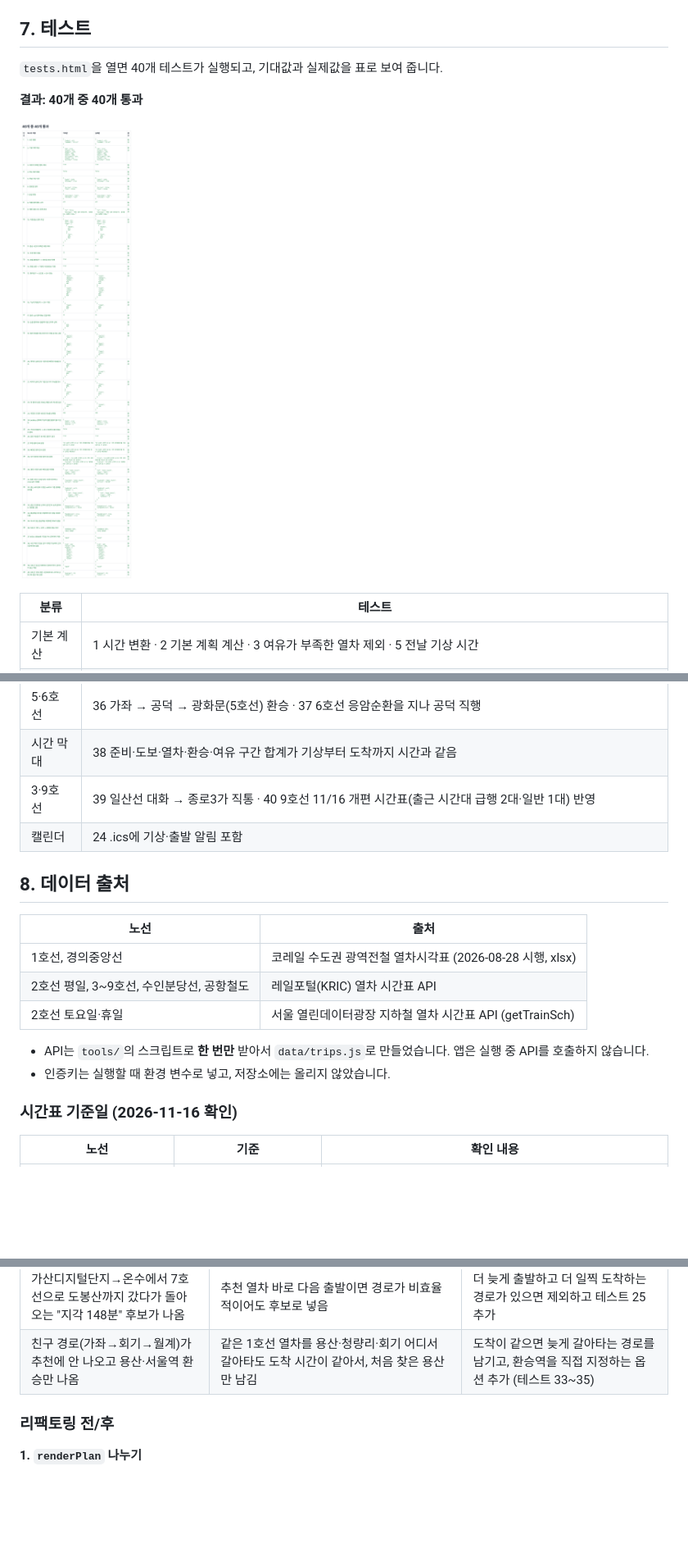
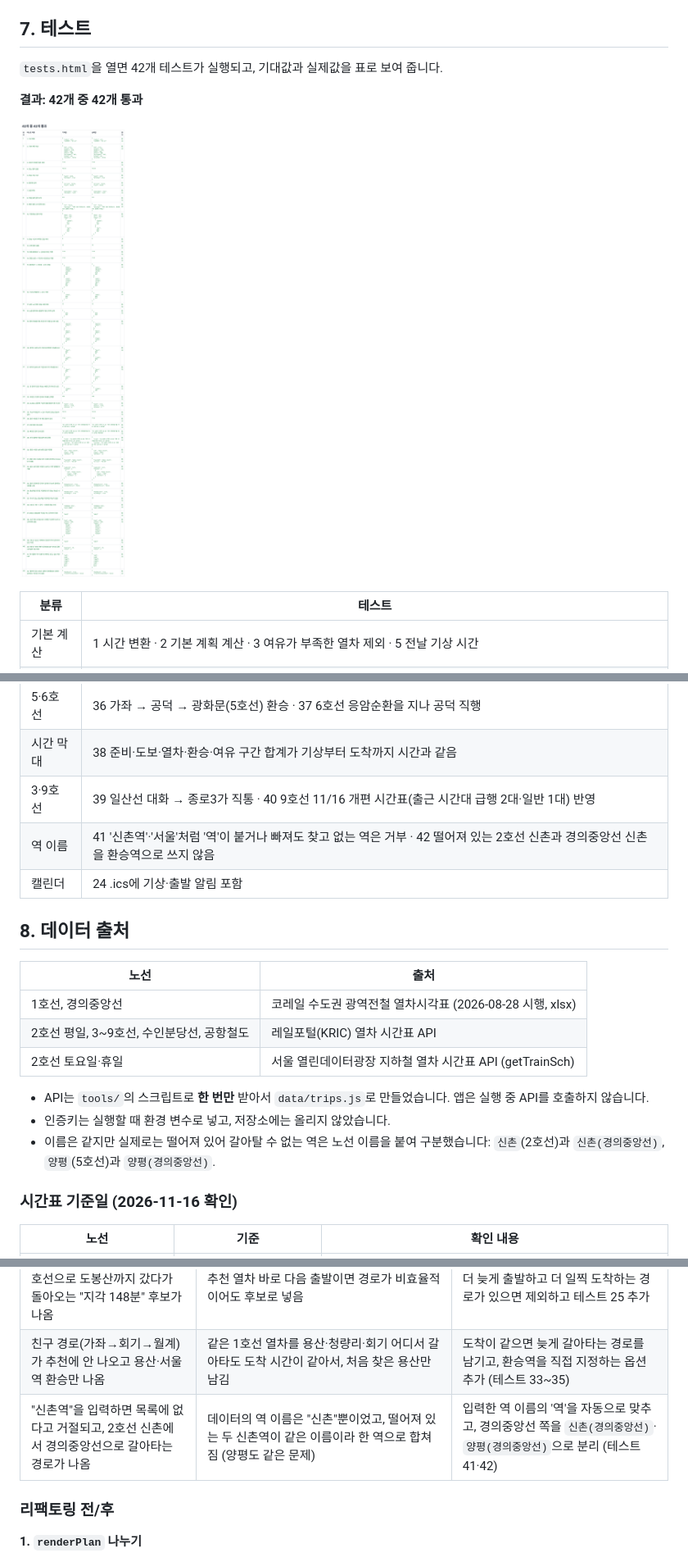
Before and after one commit to oosohow/nagaltime, a Markdown page: README.md, 3 parts joined by grey strips. Shown at 82% size. GitHub-like rendering; pictures changed too: docs/screenshots/05-tests.png; blank space fills up the shorter version.

```diff
--- a/README.md
+++ b/README.md
@@ -159,9 +159,9 @@ git clone https://github.com/oosohow/nagaltime.git
 
 ## 7. 테스트
 
-`tests.html`을 열면 40개 테스트가 실행되고, 기대값과 실제값을 표로 보여 줍니다.
+`tests.html`을 열면 42개 테스트가 실행되고, 기대값과 실제값을 표로 보여 줍니다.
 
-**결과: 40개 중 40개 통과**
+**결과: 42개 중 42개 통과**
 
 ![테스트 결과](docs/screenshots/05-tests.png)
 
@@ -180,6 +180,7 @@ git clone https://github.com/oosohow/nagaltime.git
 | 5·6호선 | 36 가좌 → 공덕 → 광화문(5호선) 환승 · 37 6호선 응암순환을 지나 공덕 직행 |
 | 시간 막대 | 38 준비·도보·열차·환승·여유 구간 합계가 기상부터 도착까지 시간과 같음 |
 | 3·9호선 | 39 일산선 대화 → 종로3가 직통 · 40 9호선 11/16 개편 시간표(출근 시간대 급행 2대·일반 1대) 반영 |
+| 역 이름 | 41 '신촌역'·'서울'처럼 '역'이 붙거나 빠져도 찾고 없는 역은 거부 · 42 떨어져 있는 2호선 신촌과 경의중앙선 신촌을 환승역으로 쓰지 않음 |
 | 캘린더 | 24 .ics에 기상·출발 알림 포함 |
 
 ## 8. 데이터 출처
@@ -192,6 +193,7 @@ git clone https://github.com/oosohow/nagaltime.git
 
 - API는 `tools/`의 스크립트로 **한 번만** 받아서 `data/trips.js`로 만들었습니다. 앱은 실행 중 API를 호출하지 않습니다.
 - 인증키는 실행할 때 환경 변수로 넣고, 저장소에는 올리지 않았습니다.
+- 이름은 같지만 실제로는 떨어져 있어 갈아탈 수 없는 역은 노선 이름을 붙여 구분했습니다: `신촌`(2호선)과 `신촌(경의중앙선)`, `양평`(5호선)과 `양평(경의중앙선)`.
 
 ### 시간표 기준일 (2026-11-16 확인)
 
@@ -245,6 +247,7 @@ git clone https://github.com/oosohow/nagaltime.git
 | 13:30 도착인데 13:26 도착 열차가 "지각 위험"으로 표시 | 최소 여유를 못 지키는 경우를 모두 "지각"으로 처리 | 도착 시간 안이면 "빠듯", 넘으면 "지각"으로 구분하고 테스트 추가 |
 | 가산디지털단지→온수에서 7호선으로 도봉산까지 갔다가 돌아오는 "지각 148분" 후보가 나옴 | 추천 열차 바로 다음 출발이면 경로가 비효율적이어도 후보로 넣음 | 더 늦게 출발하고 더 일찍 도착하는 경로가 있으면 제외하고 테스트 25 추가 |
 | 친구 경로(가좌→회기→월계)가 추천에 안 나오고 용산·서울역 환승만 나옴 | 같은 1호선 열차를 용산·청량리·회기 어디서 갈아타도 도착 시간이 같아서, 처음 찾은 용산만 남김 | 도착이 같으면 늦게 갈아타는 경로를 남기고, 환승역을 직접 지정하는 옵션 추가 (테스트 33~35) |
+| "신촌역"을 입력하면 목록에 없다고 거절되고, 2호선 신촌에서 경의중앙선으로 갈아타는 경로가 나옴 | 데이터의 역 이름은 "신촌"뿐이었고, 떨어져 있는 두 신촌역이 같은 이름이라 한 역으로 합쳐짐 (양평도 같은 문제) | 입력한 역 이름의 '역'을 자동으로 맞추고, 경의중앙선 쪽을 `신촌(경의중앙선)`·`양평(경의중앙선)`으로 분리 (테스트 41·42) |
 
 ### 리팩토링 전/후
 
```
Also changed, not shown: docs/기말고사_안내서.md (+95 -37 lines), 5 other files.
